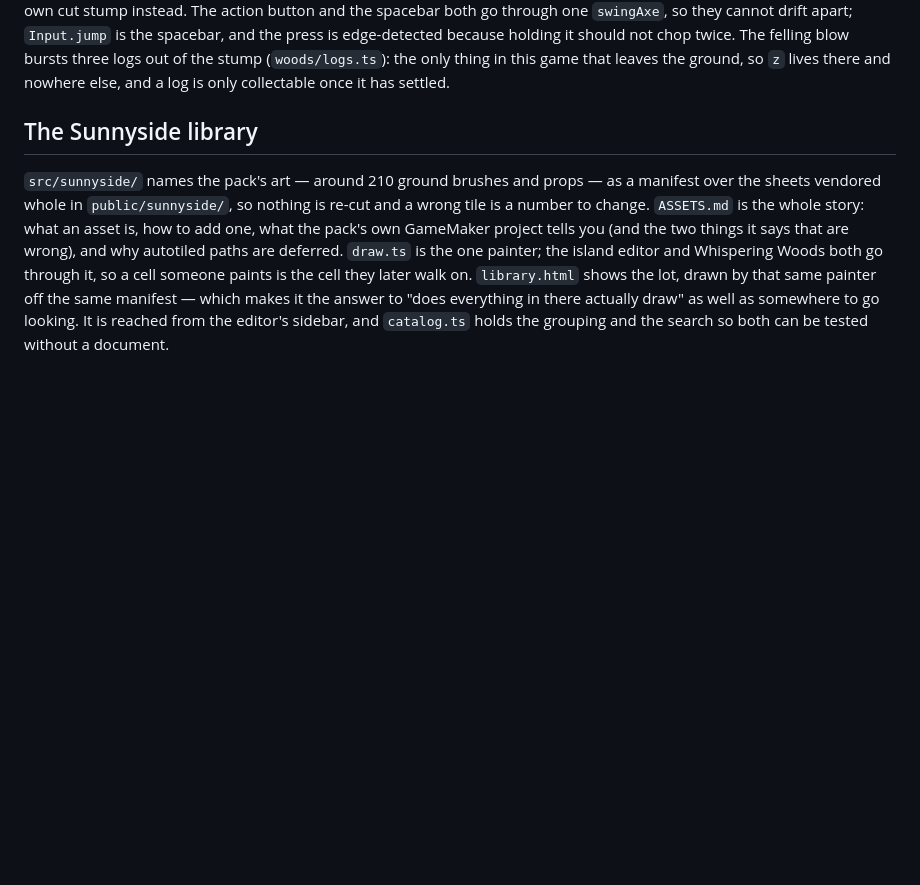
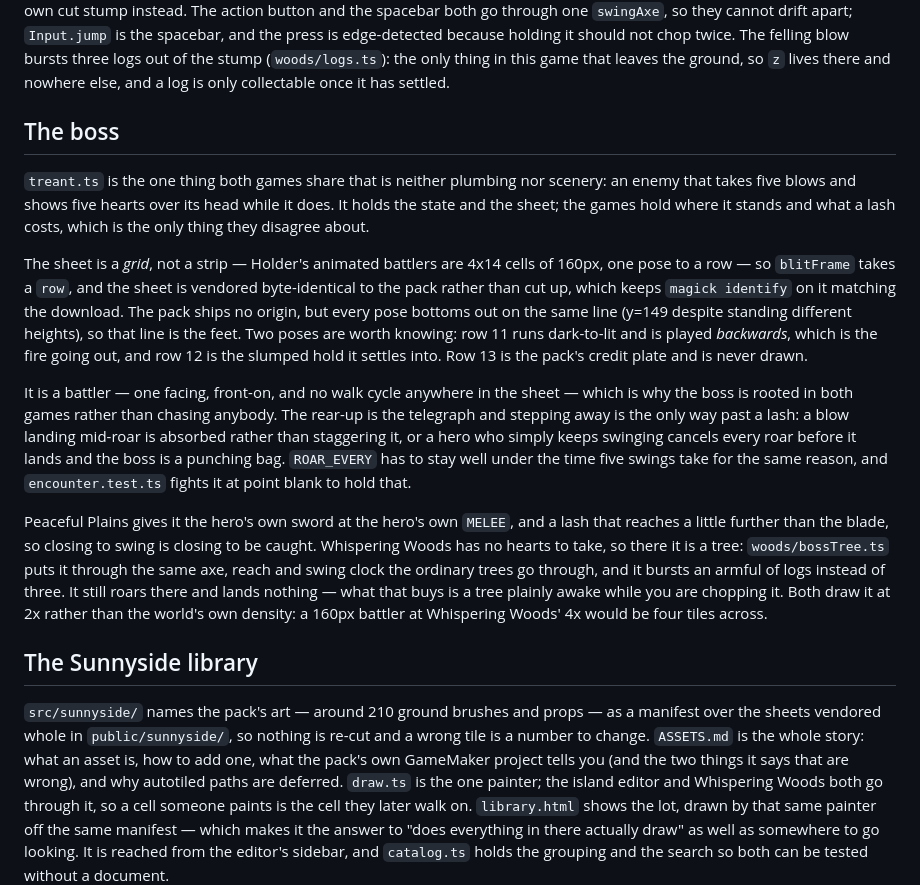
Before and after one commit to mokagio/isometric-prototype, a Markdown page: CLAUDE.md, the part around the change. Rendered like a GitHub page; blank space fills up the shorter version.

Commit message:
Write down what the boss is
---

Generated with the help of Claude Code, https://claude.ai/code

Co-Authored-By: Claude Code Opus 5 <noreply@anthropic.com>

```diff
--- a/CLAUDE.md
+++ b/CLAUDE.md
@@ -61,6 +61,25 @@ Trees stand still until hit — the pack's 4-frame sway plays once, fast, as a s
 `Chop` is the swing clock: frame 6 of the axe strip carries the impact star, so that is the frame the blow lands on, and after `CHOPS_TO_FELL` the tree draws as the tileset's own cut stump instead.
 The action button and the spacebar both go through one `swingAxe`, so they cannot drift apart; `Input.jump` is the spacebar, and the press is edge-detected because holding it should not chop twice.
 The felling blow bursts three logs out of the stump (`woods/logs.ts`): the only thing in this game that leaves the ground, so `z` lives there and nowhere else, and a log is only collectable once it has settled.
+
+## The boss
+
+`treant.ts` is the one thing both games share that is neither plumbing nor scenery: an enemy that takes five blows and shows five hearts over its head while it does.
+It holds the state and the sheet; the games hold where it stands and what a lash costs, which is the only thing they disagree about.
+
+The sheet is a *grid*, not a strip — Holder's animated battlers are 4x14 cells of 160px, one pose to a row — so `blitFrame` takes a `row`, and the sheet is vendored byte-identical to the pack rather than cut up, which keeps `magick identify` on it matching the download.
+The pack ships no origin, but every pose bottoms out on the same line (y=149 despite standing different heights), so that line is the feet.
+Two poses are worth knowing: row 11 runs dark-to-lit and is played *backwards*, which is the fire going out, and row 12 is the slumped hold it settles into.
+Row 13 is the pack's credit plate and is never drawn.
+
+It is a battler — one facing, front-on, and no walk cycle anywhere in the sheet — which is why the boss is rooted in both games rather than chasing anybody.
+The rear-up is the telegraph and stepping away is the only way past a lash: a blow landing mid-roar is absorbed rather than staggering it, or a hero who simply keeps swinging cancels every roar before it lands and the boss is a punching bag.
+`ROAR_EVERY` has to stay well under the time five swings take for the same reason, and `encounter.test.ts` fights it at point blank to hold that.
+
+Peaceful Plains gives it the hero's own sword at the hero's own `MELEE`, and a lash that reaches a little further than the blade, so closing to swing is closing to be caught.
+Whispering Woods has no hearts to take, so there it is a tree: `woods/bossTree.ts` puts it through the same axe, reach and swing clock the ordinary trees go through, and it bursts an armful of logs instead of three.
+It still roars there and lands nothing — what that buys is a tree plainly awake while you are chopping it.
+Both draw it at 2x rather than the world's own density: a 160px battler at Whispering Woods' 4x would be four tiles across.
 
 ## The Sunnyside library
 
```
